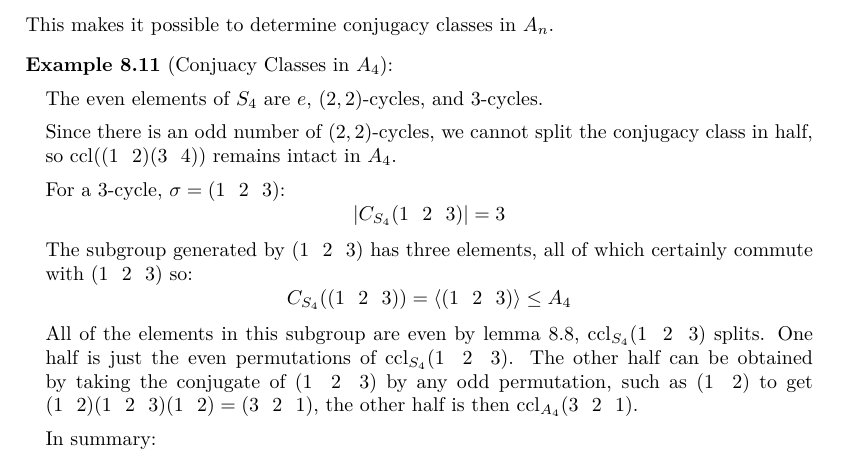
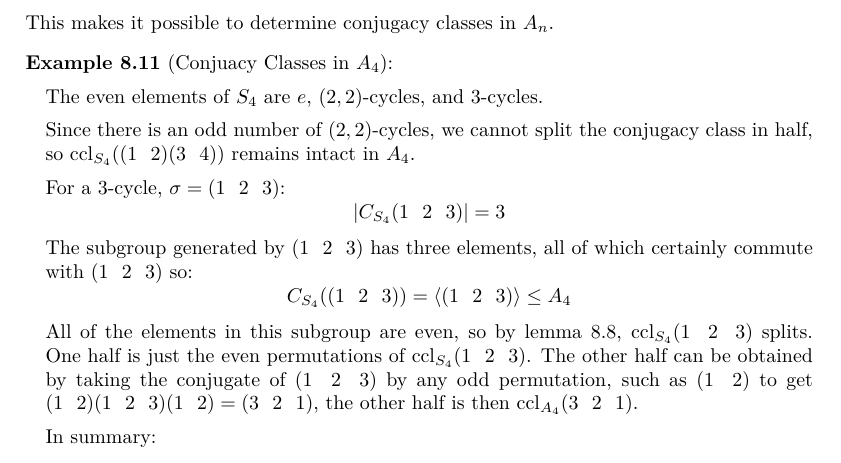
Before and after one commit to ras257/cam-notes, a LaTeX thesis (IA/michaelmas/Groups/main.tex, which reads IA/michaelmas/Groups/chapters/8-Permutations.tex): part of page 66 of 67, cut so that both start at the same text. Compiled offline with pdfLaTeX.

Commit message:
Small groups fix

```diff
--- a/IA/michaelmas/Groups/chapters/8-Permutations.tex
+++ b/IA/michaelmas/Groups/chapters/8-Permutations.tex
@@ -572,7 +572,7 @@ This makes it possible to determine conjugacy classes in $A_n$.
 \begin{example}[Conjuacy Classes in $A_4$]
   The even elements of $S_4$ are $e$, $(2, 2)$-cycles, and 3-cycles.
 
-Since there is an odd number of $(2, 2)$-cycles, we cannot split the conjugacy class in half, so $\ccl(\cycle{1 2}\cycle{3 4})$ remains intact in $A_4$.
+Since there is an odd number of $(2, 2)$-cycles, we cannot split the conjugacy class in half, so $\ccl_{S_4}(\cycle{1 2}\cycle{3 4})$ remains intact in $A_4$.
 
   For a 3-cycle, $\sigma = \cycle{1 2 3}$:
   \[
@@ -582,7 +582,7 @@ Since there is an odd number of $(2, 2)$-cycles, we cannot split the conjugacy c
   \[
     C_{S_4}(\cycle{1 2 3}) = \langle \cycle{1 2 3} \rangle \leq A_4
   \]
-  All of the elements in this subgroup are even by \cref{conjugacyAn}, $\ccl_{S_4}\cycle{1 2 3}$ splits.
+  All of the elements in this subgroup are even, so by \cref{conjugacyAn}, $\ccl_{S_4}\cycle{1 2 3}$ splits.
   One half is just the even permutations of $\ccl_{S_4}\cycle{1 2 3}$.
   The other half can be obtained by taking the conjugate of $\cycle{1 2 3}$ by any odd permutation, such as $\cycle{1 2}$ to get $\cycle{1 2}\cycle{1 2 3}\cycle{1 2} = \cycle{3 2 1}$, the other half is then $\ccl_{A_4}\cycle{3 2 1}$.
 
```
